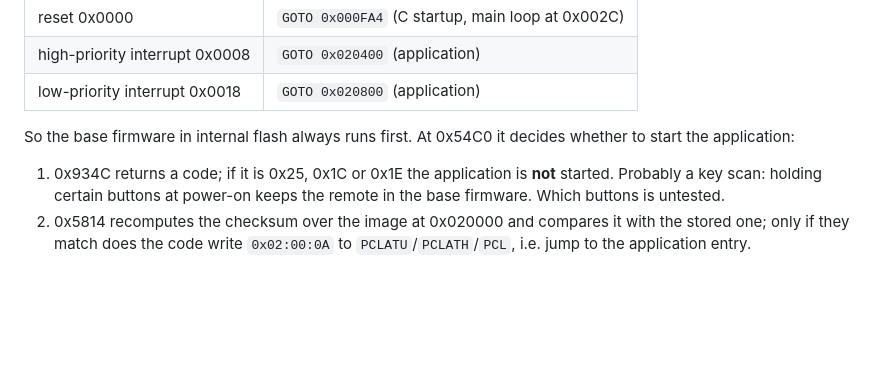
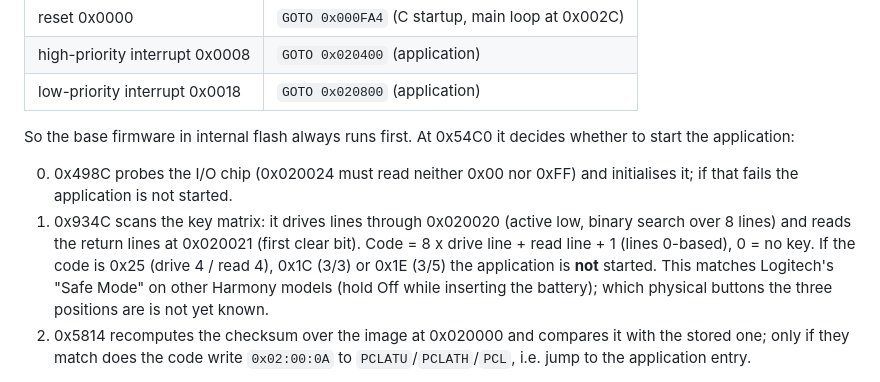
Before and after one commit to nikor30/open-harmony, a Markdown page: docs/findings.md, the part around the change. GitHub-like rendering; blank space fills up the shorter version.

Commit message:
Document the boot-time key scan
The base firmware scans the key matrix through the I/O chip at
0x020020/0x020021 and stays in itself when matrix codes 0x25, 0x1C or
0x1E are held, which matches Logitech's Safe Mode on other models.

Co-Authored-By: Claude Opus 5.5 <noreply@anthropic.com>

```diff
--- a/docs/findings.md
+++ b/docs/findings.md
@@ -110,9 +110,15 @@ Internal flash vectors:
 So the base firmware in internal flash always runs first. At 0x54C0 it
 decides whether to start the application:
 
-1. 0x934C returns a code; if it is 0x25, 0x1C or 0x1E the application is
-   **not** started. Probably a key scan: holding certain buttons at power-on
-   keeps the remote in the base firmware. Which buttons is untested.
+0. 0x498C probes the I/O chip (0x020024 must read neither 0x00 nor 0xFF) and
+   initialises it; if that fails the application is not started.
+1. 0x934C scans the key matrix: it drives lines through 0x020020 (active
+   low, binary search over 8 lines) and reads the return lines at 0x020021
+   (first clear bit). Code = 8 x drive line + read line + 1 (lines 0-based),
+   0 = no key. If the code is 0x25 (drive 4 / read 4), 0x1C (3/3) or 0x1E
+   (3/5) the application is **not** started. This matches Logitech's
+   "Safe Mode" on other Harmony models (hold Off while inserting the
+   battery); which physical buttons the three positions are is not yet known.
 2. 0x5814 recomputes the checksum over the image at 0x020000 and compares it
    with the stored one; only if they match does the code write `0x02:00:0A`
    to `PCLATU`/`PCLATH`/`PCL`, i.e. jump to the application entry.
```
